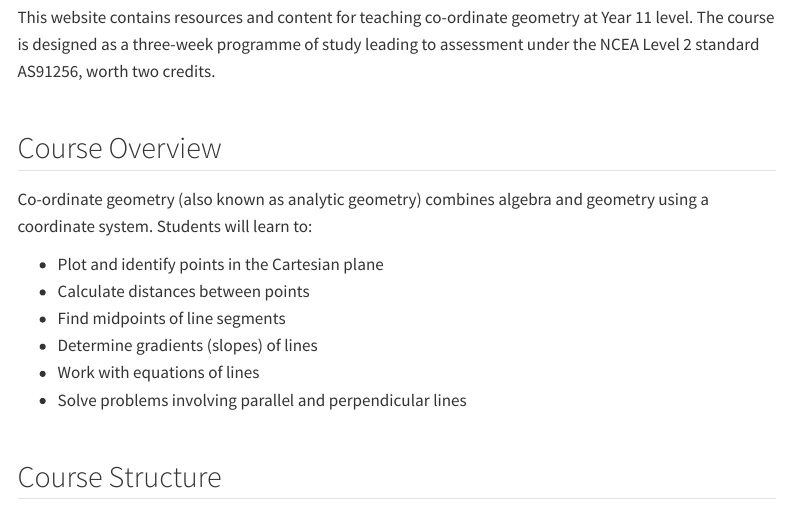
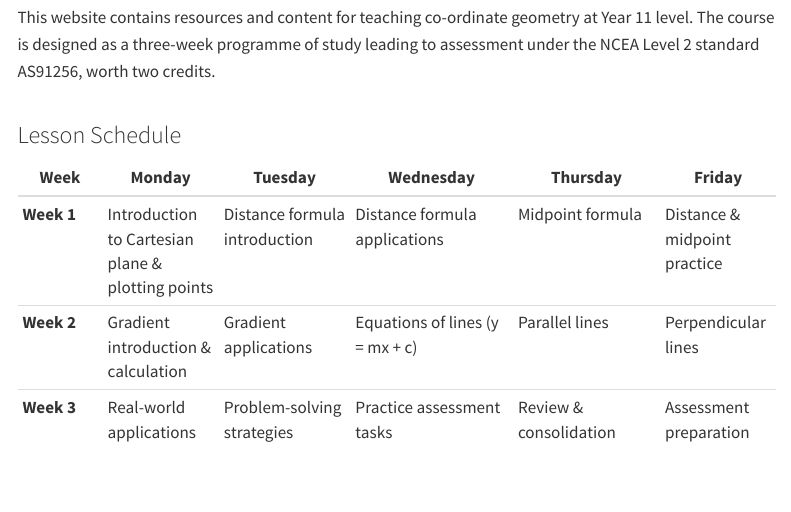
Before and after one commit to davan690/AS91256_Co_ordinate_geometry, a Quarto document (index.qmd): the page in a window 1100 px wide, from 200 px down. Rendered offline with R 4.5, knitr and Pandoc in place of Quarto, with nearby package versions; menus at the side of the page are left out.

Commit message:
Adding three week plan to this as test

```diff
--- a/index.qmd
+++ b/index.qmd
@@ -5,6 +5,15 @@ title: "Welcome to AS91256 Co-ordinate Geometry"
 ## About This Course
 
 This website contains resources and content for teaching co-ordinate geometry at Year 11 level. The course is designed as a three-week programme of study leading to assessment under the NCEA Level 2 standard AS91256, worth two credits.
+
+### Lesson Schedule
+
+| Week | Monday | Tuesday | Wednesday | Thursday | Friday |
+|------|--------|---------|-----------|----------|--------|
+| **Week 1** | Introduction to Cartesian plane & plotting points | Distance formula introduction | Distance formula applications | Midpoint formula | Distance & midpoint practice |
+| **Week 2** | Gradient introduction & calculation | Gradient applications | Equations of lines (y = mx + c) | Parallel lines | Perpendicular lines |
+| **Week 3** | Real-world applications | Problem-solving strategies | Practice assessment tasks | Review & consolidation | Assessment preparation |
+
 
 ## Course Overview
 
```
Also changed, not shown: 1 other file.
